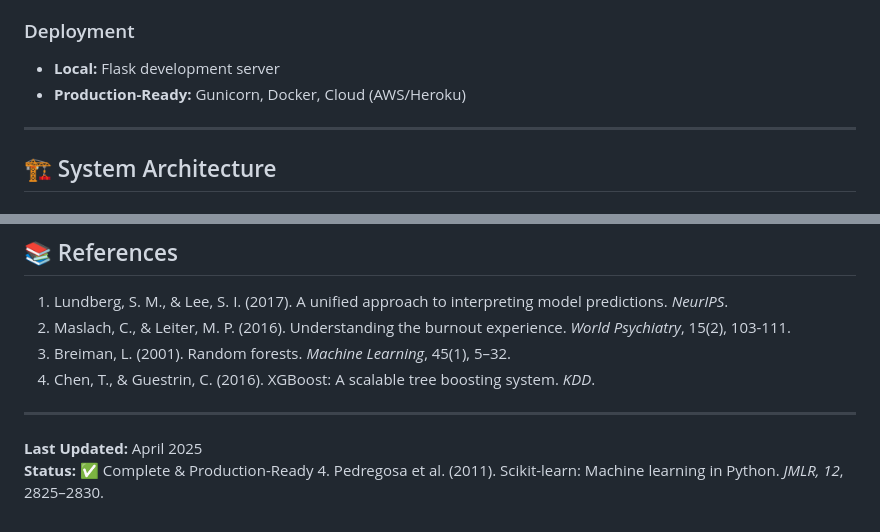
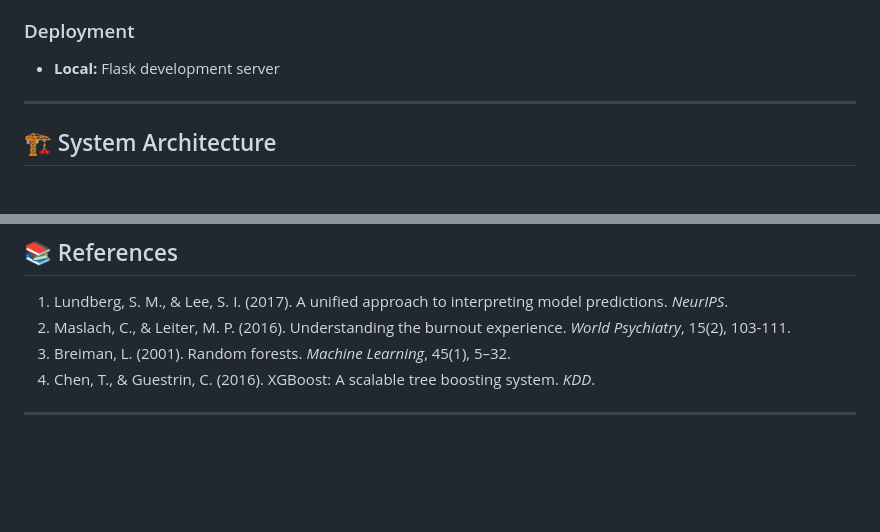
Before and after one commit to Sahasen/Student_burnoutguard, a Markdown page: README.md, 2 parts joined by grey strips. GitHub-like rendering; blank space fills up the shorter version.

```diff
--- a/README.md
+++ b/README.md
@@ -111,7 +112,6 @@ Student burnout affects mental health, academic performance, and dropout rates.
 
 ### Deployment
 - **Local:** Flask development server
-- **Production-Ready:** Gunicorn, Docker, Cloud (AWS/Heroku)
 
 ---
 
@@ -760,7 +752,3 @@ This project is licensed under the **MIT License** — see LICENSE file for deta
 4. Chen, T., & Guestrin, C. (2016). XGBoost: A scalable tree boosting system. *KDD*.
 
 ---
-
-**Last Updated:** April 2025
-**Status:** ✅ Complete & Production-Ready
-4. Pedregosa et al. (2011). Scikit-learn: Machine learning in Python. *JMLR, 12*, 2825–2830.
```
Also changed, not shown: other parts of README.md (+17 -24 lines).
